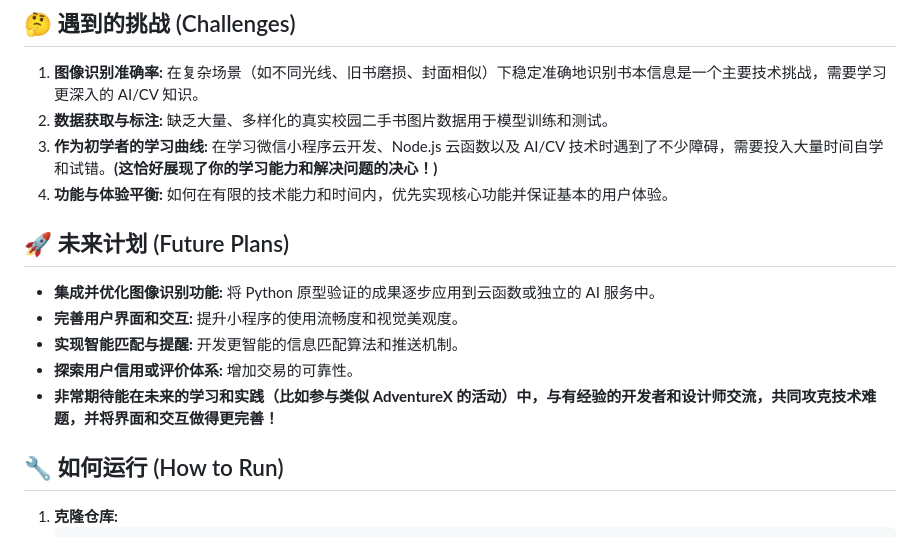
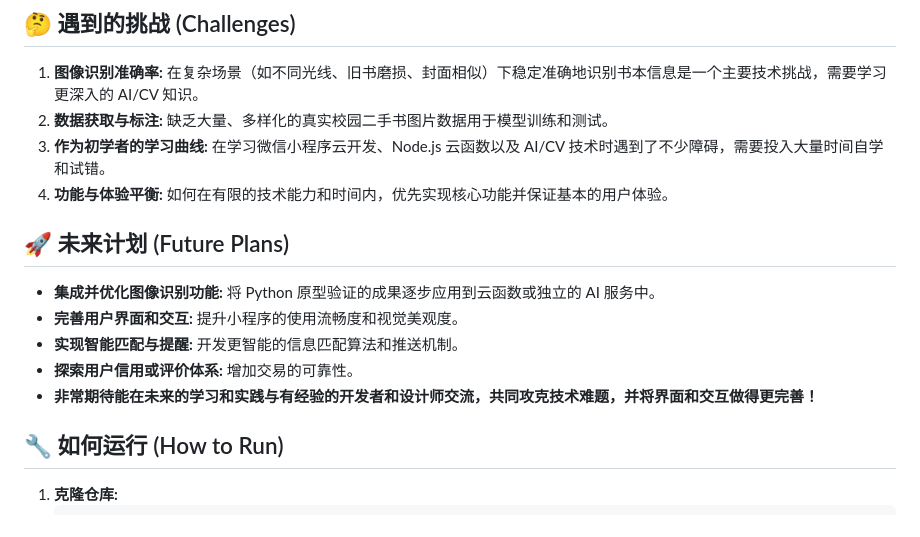
Before and after one commit to XIAOGEXINYUE/Campus-Secondhand-Platform, a Markdown page: README.md, the part around the change. GitHub-like rendering.

Commit message:
docs: Remove couple of sentences from README

```diff
--- a/README.md
+++ b/README.md
@@ -44,7 +44,7 @@
 
 1.  **图像识别准确率:** 在复杂场景（如不同光线、旧书磨损、封面相似）下稳定准确地识别书本信息是一个主要技术挑战，需要学习更深入的 AI/CV 知识。
 2.  **数据获取与标注:** 缺乏大量、多样化的真实校园二手书图片数据用于模型训练和测试。
-3.  **作为初学者的学习曲线:** 在学习微信小程序云开发、Node.js 云函数以及 AI/CV 技术时遇到了不少障碍，需要投入大量时间自学和试错。**(这恰好展现了你的学习能力和解决问题的决心！)**
+3.  **作为初学者的学习曲线:** 在学习微信小程序云开发、Node.js 云函数以及 AI/CV 技术时遇到了不少障碍，需要投入大量时间自学和试错。
 4.  **功能与体验平衡:** 如何在有限的技术能力和时间内，优先实现核心功能并保证基本的用户体验。
 
 ## 🚀 未来计划 (Future Plans)
@@ -53,7 +53,7 @@
 *   **完善用户界面和交互:** 提升小程序的使用流畅度和视觉美观度。
 *   **实现智能匹配与提醒:** 开发更智能的信息匹配算法和推送机制。
 *   **探索用户信用或评价体系:** 增加交易的可靠性。
-*   **非常期待能在未来的学习和实践（比如参与类似 AdventureX 的活动）中，与有经验的开发者和设计师交流，共同攻克技术难题，并将界面和交互做得更完善！**
+*   **非常期待能在未来的学习和实践与有经验的开发者和设计师交流，共同攻克技术难题，并将界面和交互做得更完善！**
 
 ## 🔧 如何运行 (How to Run)
 
```
